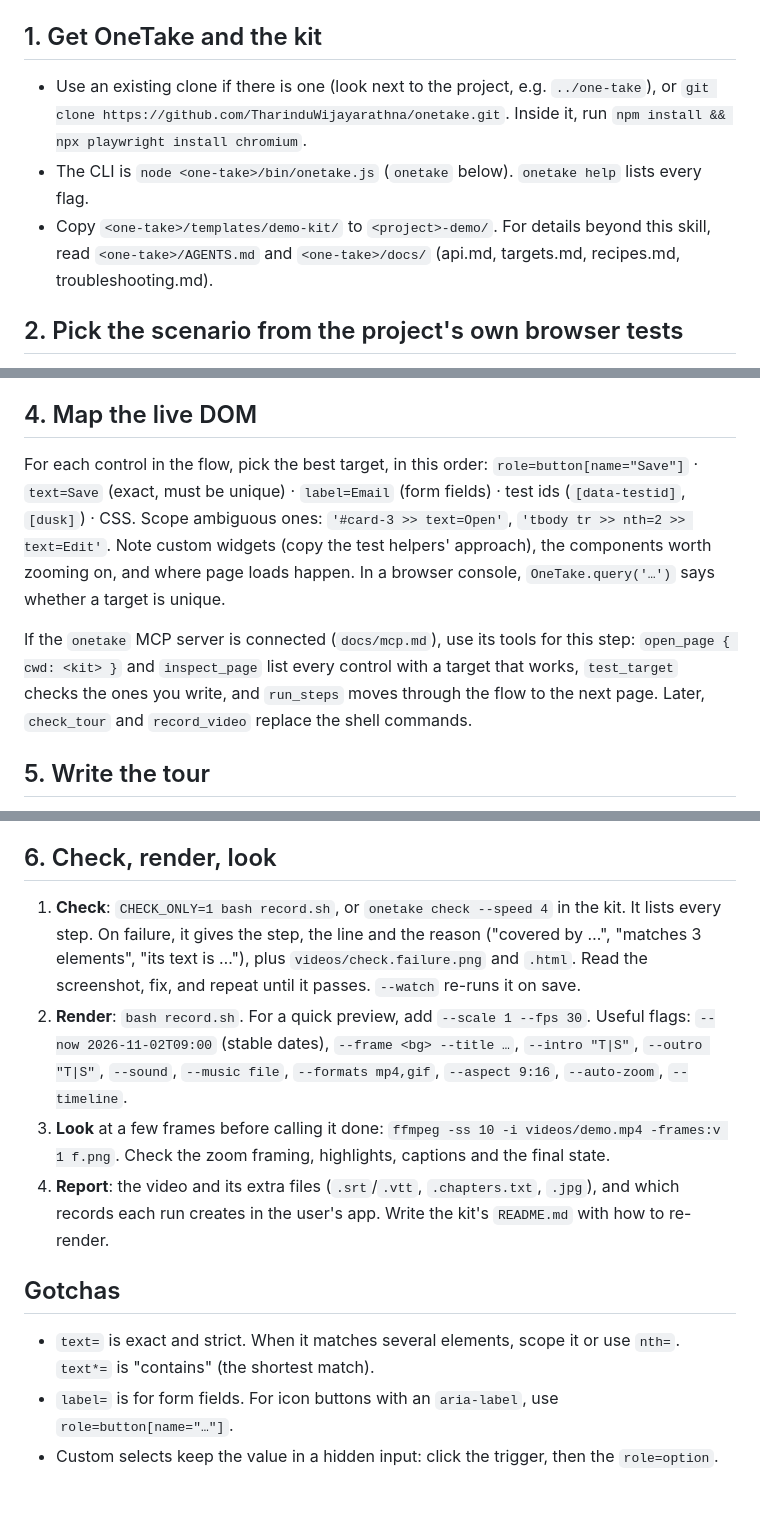
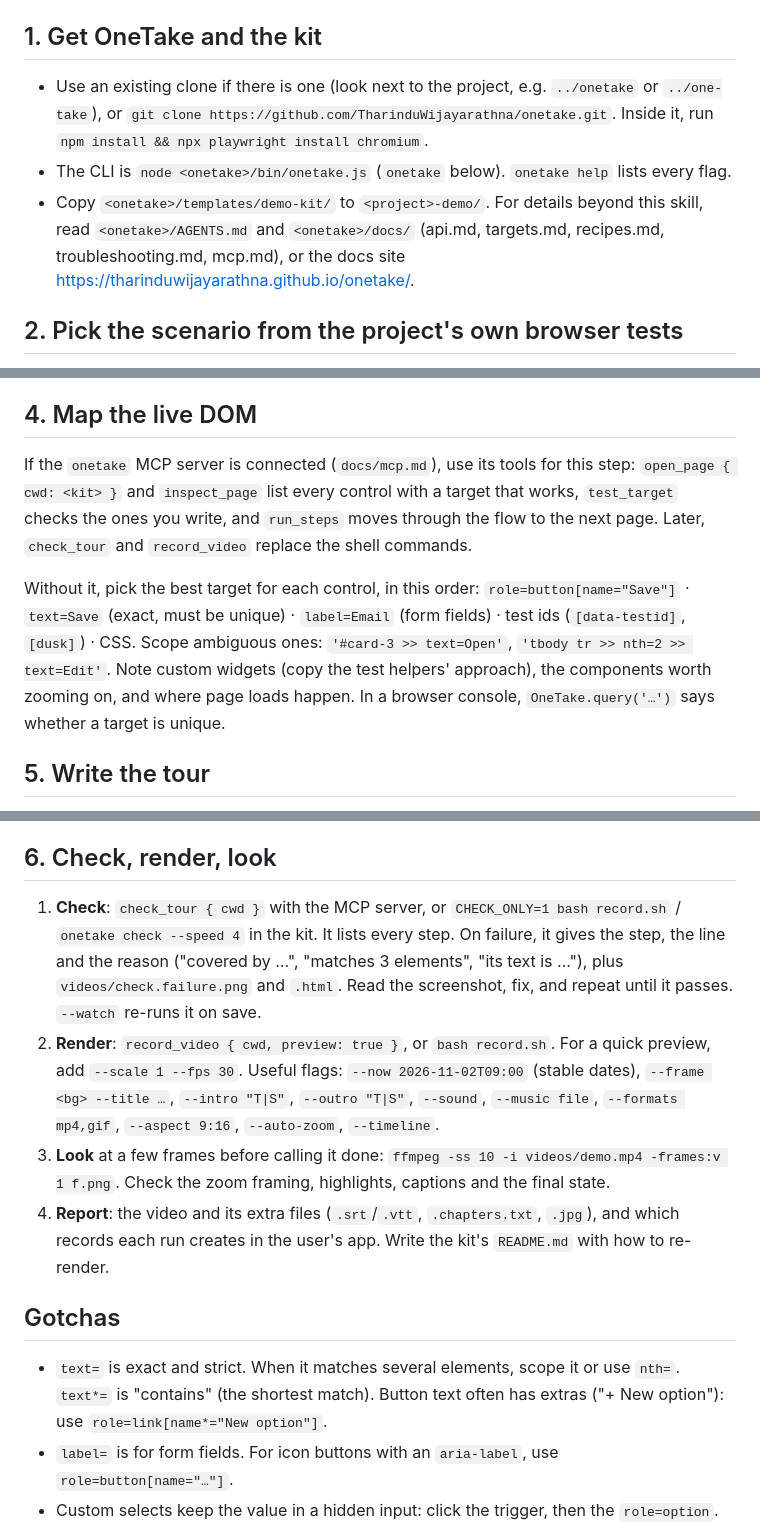
Before and after one commit to TharinduWijayarathna/onetake, a Markdown page: skills/onetake-demo-video/SKILL.md, 3 parts joined by grey strips. Rendered like a GitHub page; blank space fills up the shorter version.

Commit message:
docs(skill): MCP first when connected; docs site link; '+ New option' gotcha
Co-Authored-By: Claude Opus 5.5 <noreply@anthropic.com>
Claude-Session: https://claude.ai/code/session_01GPNEadnLM7PTCxpVUAyTK5

```diff
--- a/skills/onetake-demo-video/SKILL.md
+++ b/skills/onetake-demo-video/SKILL.md
@@ -16,13 +16,13 @@ recorder does the rest, including tours that cross page loads. Every take is ide
 
 ## 1. Get OneTake and the kit
 
-- Use an existing clone if there is one (look next to the project, e.g. `../one-take`), or
+- Use an existing clone if there is one (look next to the project, e.g. `../onetake` or `../one-take`), or
   `git clone https://github.com/TharinduWijayarathna/onetake.git`. Inside it, run
   `npm install && npx playwright install chromium`.
-- The CLI is `node <one-take>/bin/onetake.js` (`onetake` below). `onetake help` lists every flag.
-- Copy `<one-take>/templates/demo-kit/` to `<project>-demo/`. For details beyond this skill,
-  read `<one-take>/AGENTS.md` and `<one-take>/docs/` (api.md, targets.md, recipes.md,
-  troubleshooting.md).
+- The CLI is `node <onetake>/bin/onetake.js` (`onetake` below). `onetake help` lists every flag.
+- Copy `<onetake>/templates/demo-kit/` to `<project>-demo/`. For details beyond this skill,
+  read `<onetake>/AGENTS.md` and `<onetake>/docs/` (api.md, targets.md, recipes.md,
+  troubleshooting.md, mcp.md), or the docs site https://tharinduwijayarathna.github.io/onetake/.
 
 ## 2. Pick the scenario from the project's own browser tests
 
@@ -49,17 +49,17 @@ recorder does the rest, including tours that cross page loads. Every take is ide
 
 ## 4. Map the live DOM
 
-For each control in the flow, pick the best target, in this order:
+If the `onetake` MCP server is connected (`docs/mcp.md`), use its tools for this step:
+`open_page { cwd: <kit> }` and `inspect_page` list every control with a target that works,
+`test_target` checks the ones you write, and `run_steps` moves through the flow to the next page.
+Later, `check_tour` and `record_video` replace the shell commands.
+
+Without it, pick the best target for each control, in this order:
 `role=button[name="Save"]` · `text=Save` (exact, must be unique) · `label=Email` (form fields) ·
 test ids (`[data-testid]`, `[dusk]`) · CSS. Scope ambiguous ones: `'#card-3 >> text=Open'`,
 `'tbody tr >> nth=2 >> text=Edit'`. Note custom widgets (copy the test helpers' approach),
 the components worth zooming on, and where page loads happen. In a browser console,
 `OneTake.query('…')` says whether a target is unique.
-
-If the `onetake` MCP server is connected (`docs/mcp.md`), use its tools for this step:
-`open_page { cwd: <kit> }` and `inspect_page` list every control with a target that works,
-`test_target` checks the ones you write, and `run_steps` moves through the flow to the next page.
-Later, `check_tour` and `record_video` replace the shell commands.
 
 ## 5. Write the tour
 
@@ -112,14 +112,15 @@ Make it look professional:
 
 ## 6. Check, render, look
 
-1. **Check**: `CHECK_ONLY=1 bash record.sh`, or `onetake check --speed 4` in the kit. It
-   lists every step. On failure, it gives the step, the line and the reason ("covered by …",
-   "matches 3 elements", "its text is …"), plus `videos/check.failure.png` and `.html`. Read
-   the screenshot, fix, and repeat until it passes. `--watch` re-runs it on save.
-2. **Render**: `bash record.sh`. For a quick preview, add `--scale 1 --fps 30`. Useful flags:
-   `--now 2026-11-02T09:00` (stable dates), `--frame <bg> --title …`, `--intro "T|S"`,
-   `--outro "T|S"`, `--sound`, `--music file`, `--formats mp4,gif`, `--aspect 9:16`,
-   `--auto-zoom`, `--timeline`.
+1. **Check**: `check_tour { cwd }` with the MCP server, or `CHECK_ONLY=1 bash record.sh` /
+   `onetake check --speed 4` in the kit. It lists every step. On failure, it gives the step, the
+   line and the reason ("covered by …", "matches 3 elements", "its text is …"), plus
+   `videos/check.failure.png` and `.html`. Read the screenshot, fix, and repeat until it passes.
+   `--watch` re-runs it on save.
+2. **Render**: `record_video { cwd, preview: true }`, or `bash record.sh`. For a quick preview,
+   add `--scale 1 --fps 30`. Useful flags: `--now 2026-11-02T09:00` (stable dates),
+   `--frame <bg> --title …`, `--intro "T|S"`, `--outro "T|S"`, `--sound`, `--music file`,
+   `--formats mp4,gif`, `--aspect 9:16`, `--auto-zoom`, `--timeline`.
 3. **Look** at a few frames before calling it done:
    `ffmpeg -ss 10 -i videos/demo.mp4 -frames:v 1 f.png`. Check the zoom framing,
    highlights, captions and the final state.
@@ -130,7 +131,8 @@ Make it look professional:
 ## Gotchas
 
 - `text=` is exact and strict. When it matches several elements, scope it or use `nth=`.
-  `text*=` is "contains" (the shortest match).
+  `text*=` is "contains" (the shortest match). Button text often has extras ("+ New option"):
+  use `role=link[name*="New option"]`.
 - `label=` is for form fields. For icon buttons with an `aria-label`, use
   `role=button[name="…"]`.
 - Custom selects keep the value in a hidden input: click the trigger, then the
```
